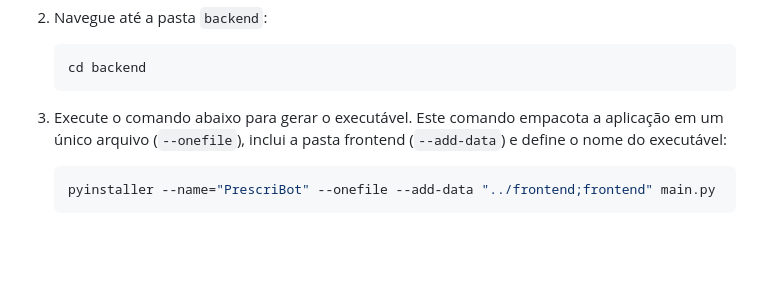
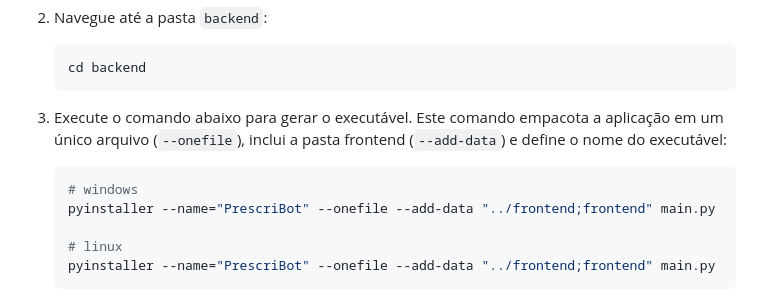
Before and after one commit to artmarmocathala/PrescriBot, a Markdown page: README.md, the part around the change. Rendered like a GitHub page; blank space fills up the shorter version.

Commit message:
atualizar o readme com comando de build do executavel no linux
Added command for Windows to generate executable.

````diff
--- a/README.md
+++ b/README.md
@@ -101,6 +101,10 @@ Você deve gerar o executável utilizando o comando do PyInstaller.
 3.  Execute o comando abaixo para gerar o executável. Este comando empacota a aplicação em um único arquivo (`--onefile`), inclui a pasta frontend (`--add-data`) e define o nome do executável:
 
     ```bash
+    # windows
+    pyinstaller --name="PrescriBot" --onefile --add-data "../frontend;frontend" main.py
+
+    # linux
     pyinstaller --name="PrescriBot" --onefile --add-data "../frontend;frontend" main.py
     ```
 
````
